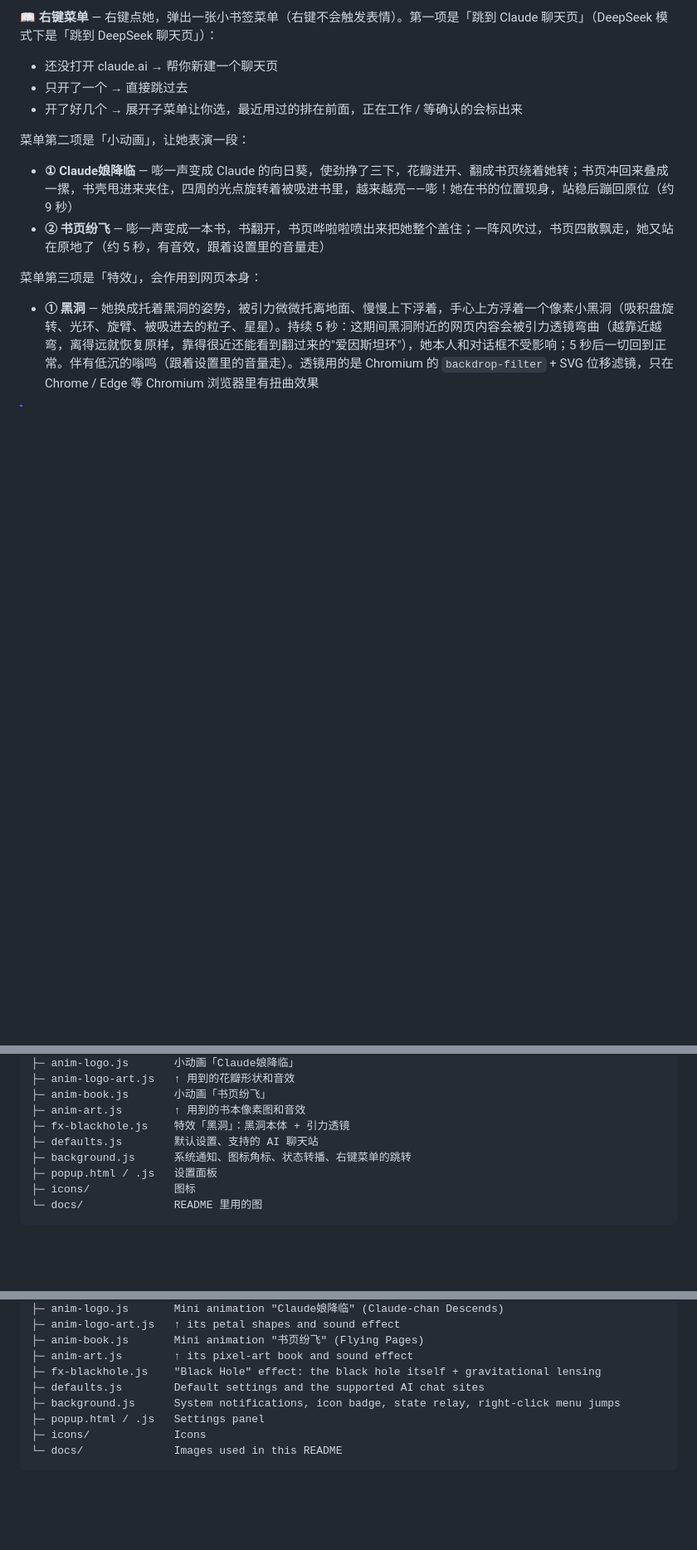
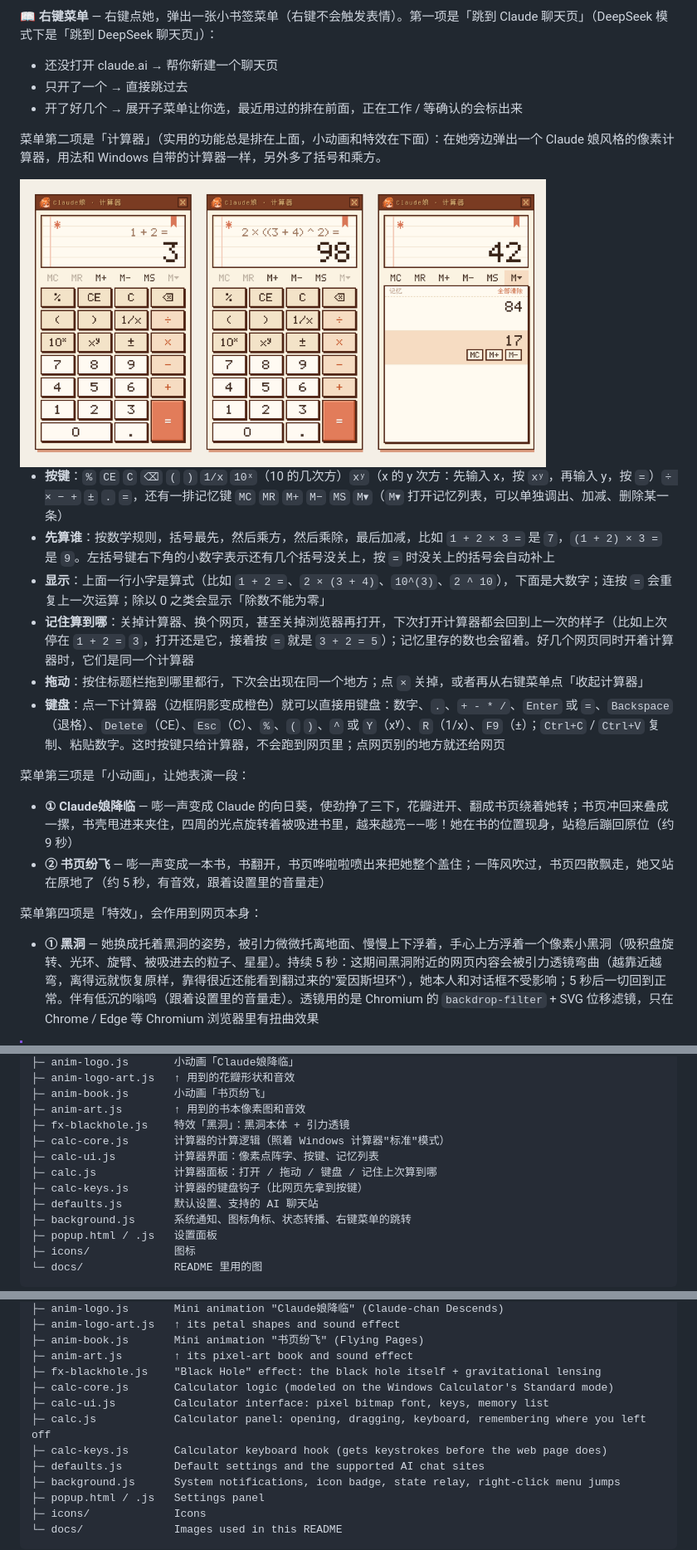
Before and after one commit to Fatima0323/cchan-pixelcompanion, a Markdown page: README.md, 3 parts joined by grey strips. Shown at 83% size. Drawn GitHub-style; pictures changed too: docs/calculator.png (added); folded sections open; blank space fills up the shorter version.

```diff
--- a/README.md
+++ b/README.md
@@ -85,11 +85,22 @@ Claude 写字时她翻书，要你点头时她害羞，写完了她叮一声。
 - 只开了一个 → 直接跳过去
 - 开了好几个 → 展开子菜单让你选，最近用过的排在前面，正在工作 / 等确认的会标出来
 
-菜单第二项是「小动画」，让她表演一段：
+菜单第二项是「计算器」（实用的功能总是排在上面，小动画和特效在下面）：在她旁边弹出一个 Claude 娘风格的像素计算器，用法和 Windows 自带的计算器一样，另外多了括号和乘方。
+
+<img src="docs/calculator.png" alt="Claude 娘计算器：算完 1 + 2 = 3、带括号和乘方的算式、记忆列表" width="80%">
+
+- **按键**：`%` `CE` `C` `⌫` `(` `)` `1/x` `10ˣ`（10 的几次方）`xʸ`（x 的 y 次方：先输入 x，按 `xʸ`，再输入 y，按 `=`）`÷ × − +` `±` `.` `=`，还有一排记忆键 `MC` `MR` `M+` `M−` `MS` `M▾`（`M▾` 打开记忆列表，可以单独调出、加减、删除某一条）
+- **先算谁**：按数学规则，括号最先，然后乘方，然后乘除，最后加减，比如 `1 + 2 × 3 =` 是 `7`，`(1 + 2) × 3 =` 是 `9`。左括号键右下角的小数字表示还有几个括号没关上，按 `=` 时没关上的括号会自动补上
+- **显示**：上面一行小字是算式（比如 `1 + 2 =`、`2 × (3 + 4)`、`10^(3)`、`2 ^ 10`），下面是大数字；连按 `=` 会重复上一次运算；除以 0 之类会显示「除数不能为零」
+- **记住算到哪**：关掉计算器、换个网页，甚至关掉浏览器再打开，下次打开计算器都会回到上一次的样子（比如上次停在 `1 + 2 =` `3`，打开还是它，接着按 `=` 就是 `3 + 2 = 5`）；记忆里存的数也会留着。好几个网页同时开着计算器时，它们是同一个计算器
+- **拖动**：按住标题栏拖到哪里都行，下次会出现在同一个地方；点 `×` 关掉，或者再从右键菜单点「收起计算器」
+- **键盘**：点一下计算器（边框阴影变成橙色）就可以直接用键盘：数字、`.`、`+ - * /`、`Enter` 或 `=`、`Backspace`（退格）、`Delete`（CE）、`Esc`（C）、`%`、`(` `)`、`^` 或 `Y`（xʸ）、`R`（1/x）、`F9`（±）；`Ctrl+C` / `Ctrl+V` 复制、粘贴数字。这时按键只给计算器，不会跑到网页里；点网页别的地方就还给网页
+
+菜单第三项是「小动画」，让她表演一段：
 - **① Claude娘降临** — 嘭一声变成 Claude 的向日葵，使劲挣了三下，花瓣迸开、翻成书页绕着她转；书页冲回来叠成一摞，书壳甩进来夹住，四周的光点旋转着被吸进书里，越来越亮——嘭！她在书的位置现身，站稳后蹦回原位（约 9 秒）
 - **② 书页纷飞** — 嘭一声变成一本书，书翻开，书页哗啦啦喷出来把她整个盖住；一阵风吹过，书页四散飘走，她又站在原地了（约 5 秒，有音效，跟着设置里的音量走）
 
-菜单第三项是「特效」，会作用到网页本身：
+菜单第四项是「特效」，会作用到网页本身：
 - **① 黑洞** — 她换成托着黑洞的姿势，被引力微微托离地面、慢慢上下浮着，手心上方浮着一个像素小黑洞（吸积盘旋转、光环、旋臂、被吸进去的粒子、星星）。持续 5 秒：这期间黑洞附近的网页内容会被引力透镜弯曲（越靠近越弯，离得远就恢复原样，靠得很近还能看到翻过来的"爱因斯坦环"），她本人和对话框不受影响；5 秒后一切回到正常。伴有低沉的嗡鸣（跟着设置里的音量走）。透镜用的是 Chromium 的 `backdrop-filter` + SVG 位移滤镜，只在 Chrome / Edge 等 Chromium 浏览器里有扭曲效果
 
 > [!IMPORTANT]
@@ -256,6 +267,10 @@ cchan-pixelcompanion_版本号/
 ├─ anim-book.js       小动画「书页纷飞」
 ├─ anim-art.js        ↑ 用到的书本像素图和音效
 ├─ fx-blackhole.js    特效「黑洞」：黑洞本体 + 引力透镜
+├─ calc-core.js       计算器的计算逻辑（照着 Windows 计算器"标准"模式）
+├─ calc-ui.js         计算器界面：像素点阵字、按键、记忆列表
+├─ calc.js            计算器面板：打开 / 拖动 / 键盘 / 记住上次算到哪
+├─ calc-keys.js       计算器的键盘钩子（比网页先拿到按键）
 ├─ defaults.js        默认设置、支持的 AI 聊天站
 ├─ background.js      系统通知、图标角标、状态转播、右键菜单的跳转
 ├─ popup.html / .js   设置面板
@@ -546,6 +572,10 @@ cchan-pixelcompanion_<version>/
 ├─ anim-book.js       Mini animation "书页纷飞" (Flying Pages)
 ├─ anim-art.js        ↑ its pixel-art book and sound effect
 ├─ fx-blackhole.js    "Black Hole" effect: the black hole itself + gravitational lensing
+├─ calc-core.js       Calculator logic (modeled on the Windows Calculator's Standard mode)
+├─ calc-ui.js         Calculator interface: pixel bitmap font, keys, memory list
+├─ calc.js            Calculator panel: opening, dragging, keyboard, remembering where you left off
+├─ calc-keys.js       Calculator keyboard hook (gets keystrokes before the web page does)
 ├─ defaults.js        Default settings and the supported AI chat sites
 ├─ background.js      System notifications, icon badge, state relay, right-click menu jumps
 ├─ popup.html / .js   Settings panel
```
Also changed, not shown: other parts of README.md (+15 -4 lines), 6 other files.
